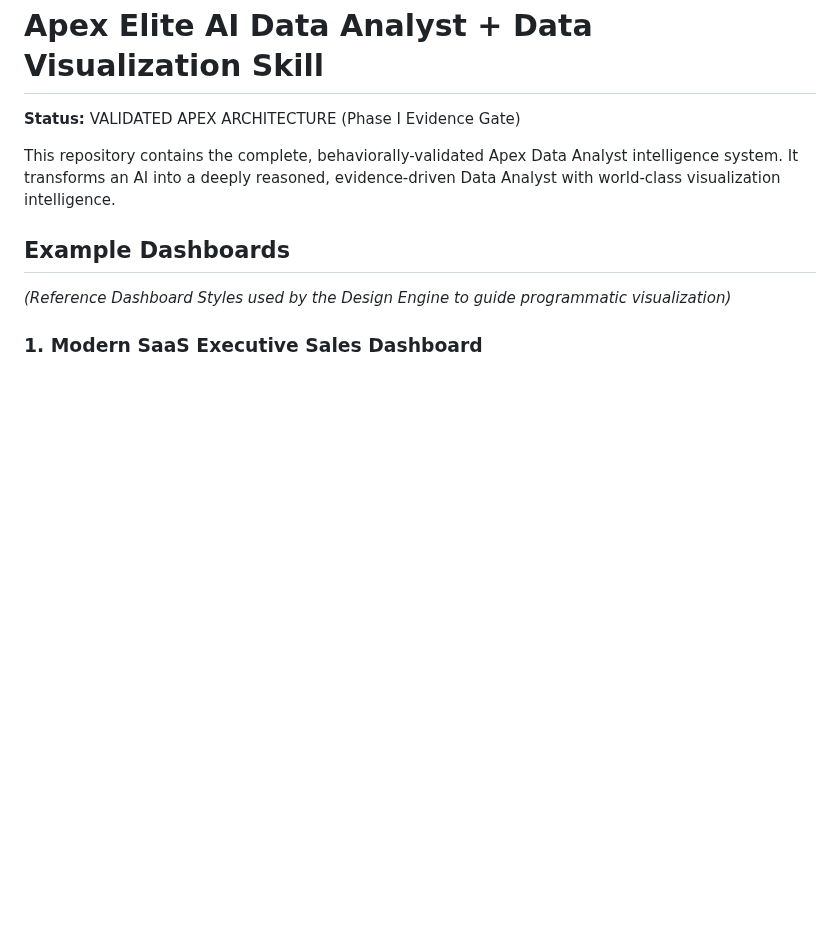
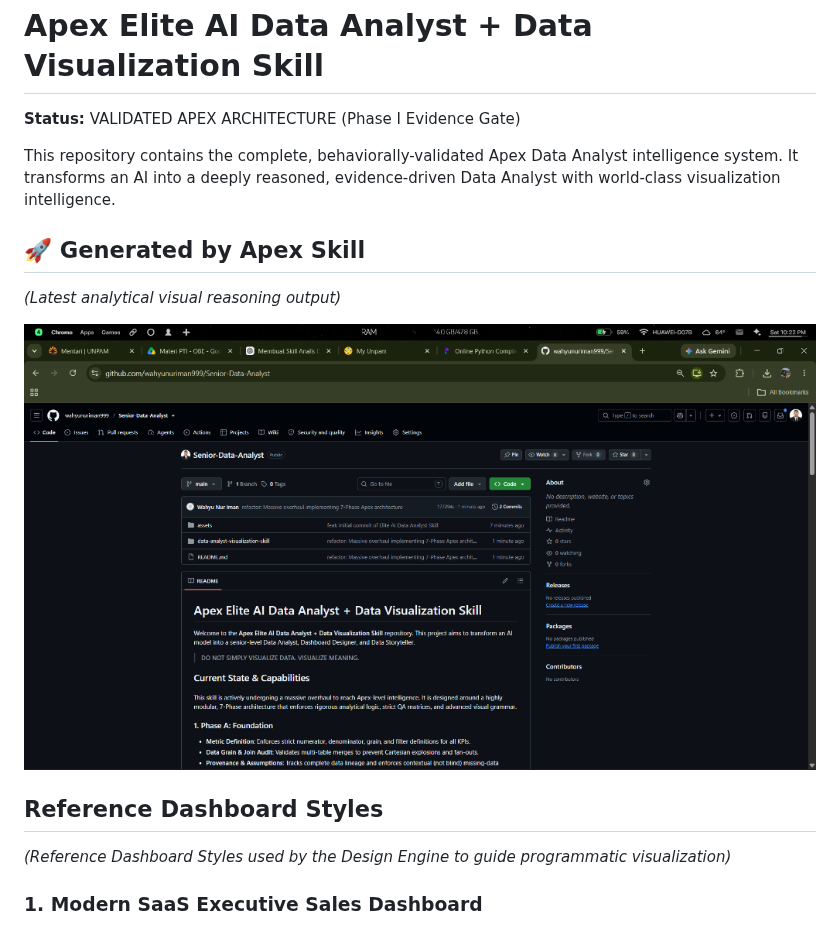
Before and after one commit to wahyunuriman999/Senior-Data-Analyst, a Markdown page: README.md, the part around the change. GitHub-like rendering; pictures changed too: assets/new_dashboard.png (added); blank space fills up the shorter version.

Commit message:
docs: add new dashboard image to README and rearrange

```diff
--- a/README.md
+++ b/README.md
@@ -4,7 +4,12 @@
 
 This repository contains the complete, behaviorally-validated Apex Data Analyst intelligence system. It transforms an AI into a deeply reasoned, evidence-driven Data Analyst with world-class visualization intelligence.
 
-## Example Dashboards
+## 🚀 Generated by Apex Skill
+*(Latest analytical visual reasoning output)*
+
+![Apex Data Analyst Dashboard](assets/new_dashboard.png)
+
+## Reference Dashboard Styles
 *(Reference Dashboard Styles used by the Design Engine to guide programmatic visualization)*
 
 ### 1. Modern SaaS Executive Sales Dashboard
```
